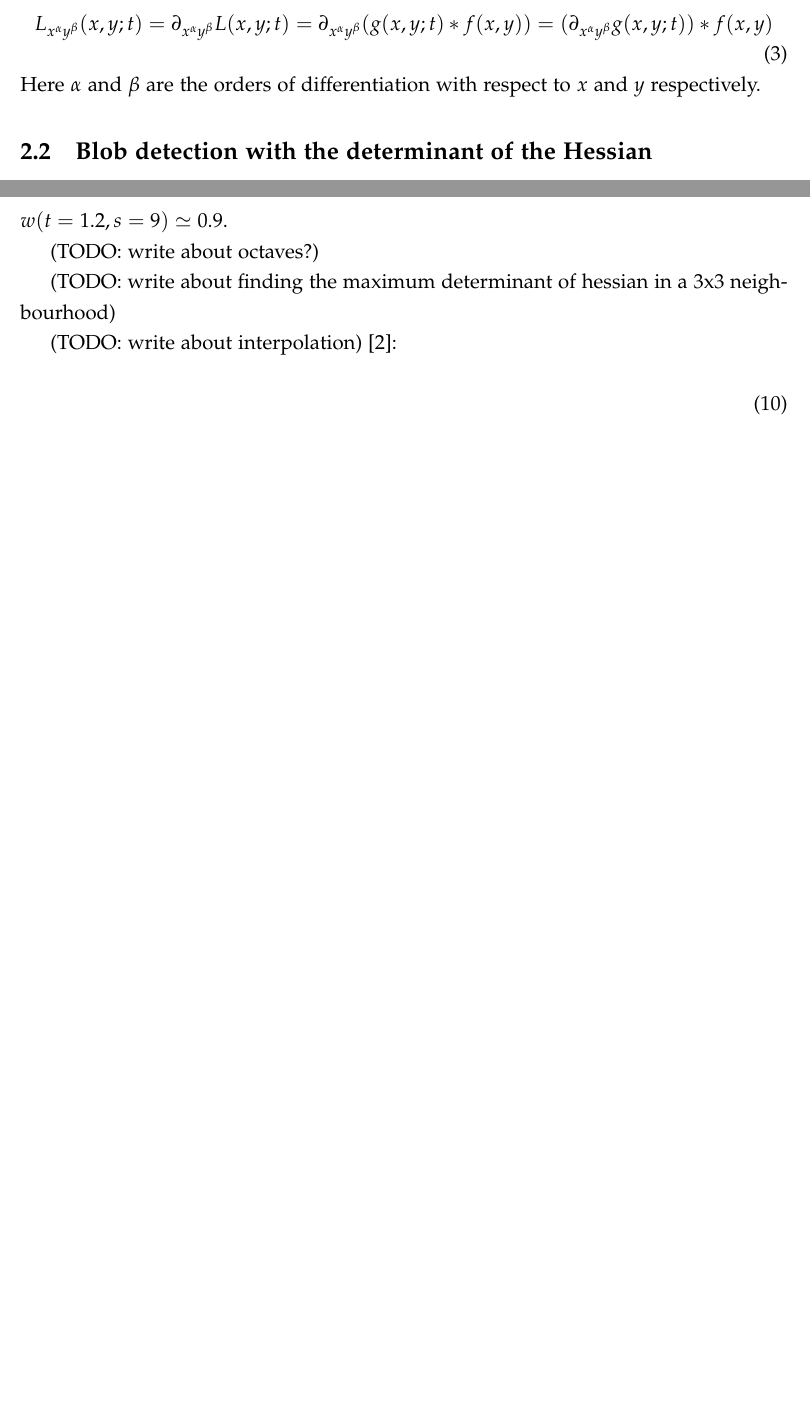
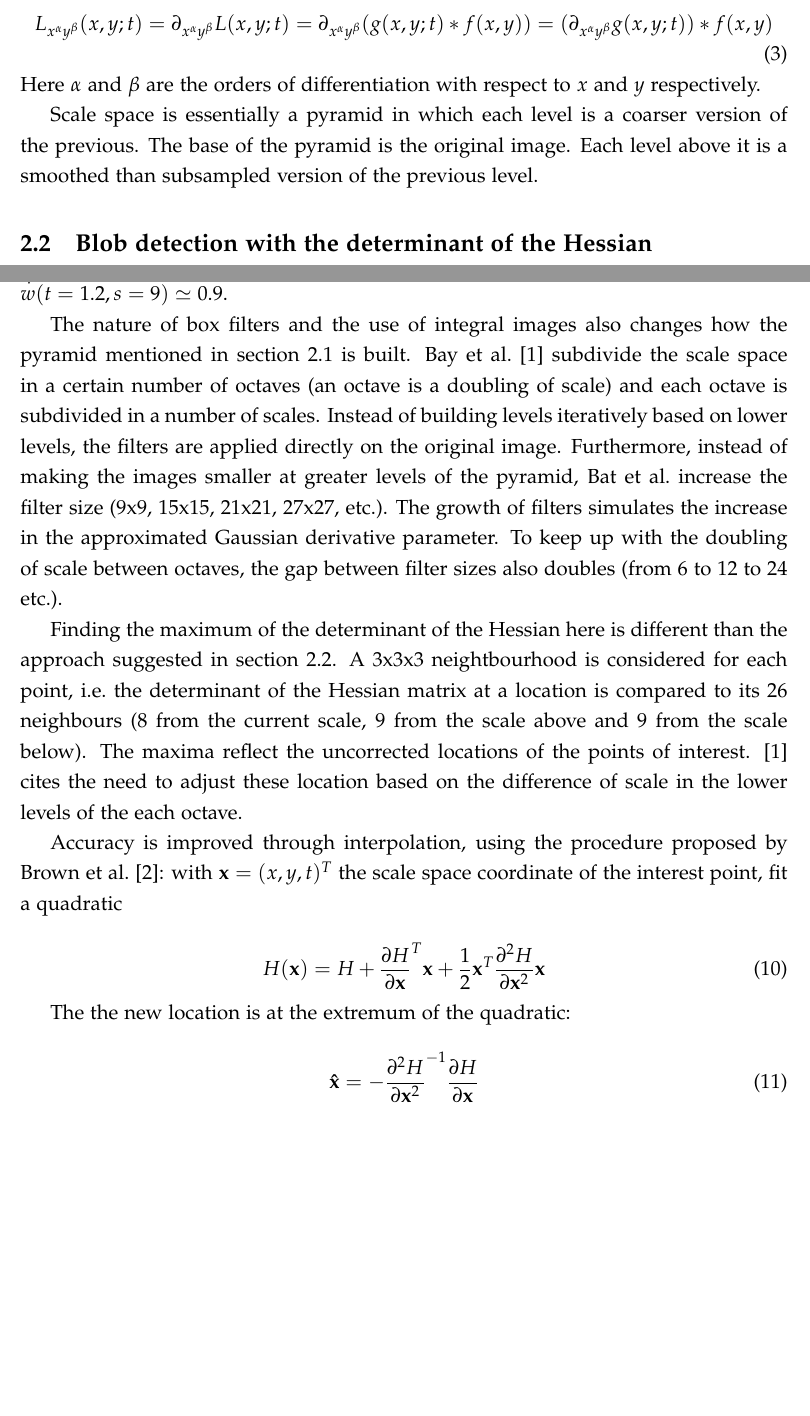
Before and after one commit to crackofdusk/mobile-visual-search, a LaTeX document (report.tex, which reads tex/interest-point-detection.tex): two parts of pages 4 and 7 of 10, joined at a grey line, cut so that both start at the same text, the shorter picture padded with empty space. Compiled offline with pdfLaTeX.

Commit message:
Complete section on feature detection.

```diff
--- a/tex/interest-point-detection.tex
+++ b/tex/interest-point-detection.tex
@@ -20,4 +21,6 @@ Using the properties of convolution, one can compute the scale space derivative
 \end{equation}
 Here $\alpha$ and $\beta$ are the orders of differentiation with respect to $x$ and $y$ respectively.
 
+Scale space is essentially a pyramid in which each level is a coarser version of the previous. The base of the pyramid is the original image. Each level above it is a smoothed than subsampled version of the previous level.
+
 \subsection{Blob detection with the determinant of the Hessian}
@@ -126,12 +127,19 @@ w(t,s) = \frac{\left|L_{xy}(t)\right|_F \left|D_{xx}(s)\right|_F}{\left|L_{xx}(t
 where $t$ is the scale, $s$ is the filter size and $\left|\cdot\right|_F$ is the Frobenius norm, $\left|A\right|_F=\sqrt{\sum_{i=1}^m\sum_{j=1}^n |a_{ij}|^2}$.
 For instance, the weight for a 9x9 filter and a scale of 1.2 is $w(t=1.2, s=9) \simeq 0.9$.
 
-(TODO: write about octaves?)
+The nature of box filters and the use of integral images also changes how the pyramid mentioned in section~\ref{sec:scale_space} is built.
+Bay et al.\ \cite{Bay06surf} subdivide the scale space in a certain number of octaves (an octave is a doubling of scale) and each octave is subdivided in a number of scales. Instead of building levels iteratively based on lower levels, the filters are applied directly on the original image. Furthermore, instead of making the images smaller at greater levels of the pyramid, Bat et al.\ increase the filter size (9x9, 15x15, 21x21, 27x27, etc.). The growth of filters simulates the increase in the approximated Gaussian derivative parameter. To keep up with the doubling of scale between octaves, the gap between filter sizes also doubles (from 6 to 12 to 24 etc.).
 
-(TODO: write about finding the maximum determinant of hessian in a 3x3 neighbourhood)
+Finding the maximum of the determinant of the Hessian here is different than the approach suggested in section~\ref{sec:blob_theory}. A 3x3x3 neightbourhood is considered for each point, i.e.\ the determinant of the Hessian matrix at a location is compared to its 26 neighbours (8 from the current scale, 9 from the scale above and 9 from the scale below). The maxima reflect the uncorrected locations of the points of interest. \cite{Bay06surf} cites the need to adjust these location based on the difference of scale in the lower levels of the each octave.
 
-(TODO: write about interpolation)
-\cite{Brown02invariantfeatures}:
+Accuracy is improved through interpolation, using the procedure proposed by Brown et al.\ \cite{Brown02invariantfeatures}: with $\mathbf{x} = (x,y,t)^T$ the scale space coordinate of the interest point, fit a quadratic
 
 \begin{equation}
+    H(\mathbf{x}) = H + \frac{\partial H}{\partial \mathbf{x}}^T \mathbf{x} + \frac{1}{2} \mathbf{x}^T \frac{\partial^2 H}{\partial \mathbf{x}^2} \mathbf{x}
 \end{equation}
+
+The the new location is at the extremum of the quadratic:
+
+\begin{equation}
+    \mathbf{\hat{x}} = - \frac{\partial^2 H}{\partial \mathbf{x}^2}^{-1} \frac{\partial H}{\partial \mathbf{x}}
+\end{equation}
```
Also changed, not shown: bib/references.bib (+1 -1 lines), tex/interest-point-detection.tex (15 more changed lines).
